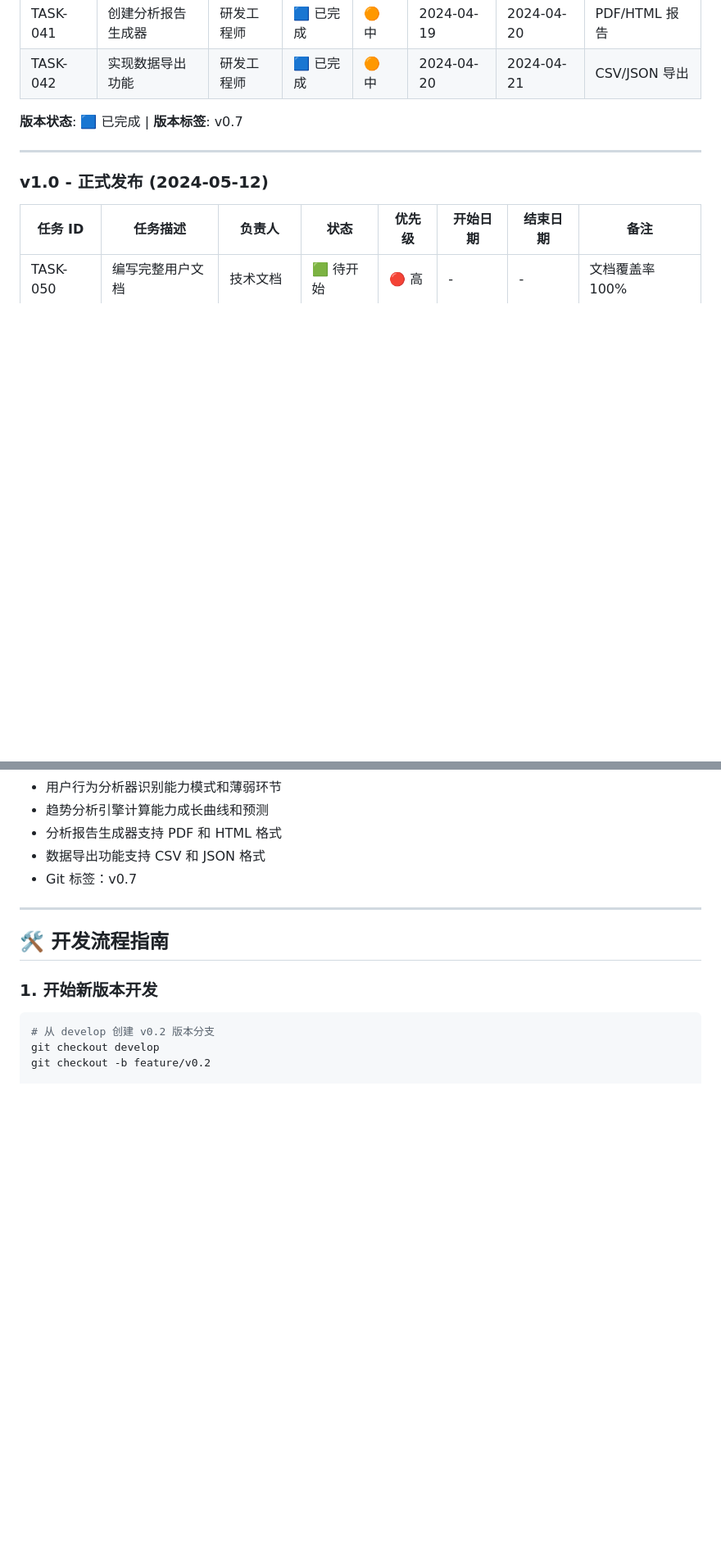
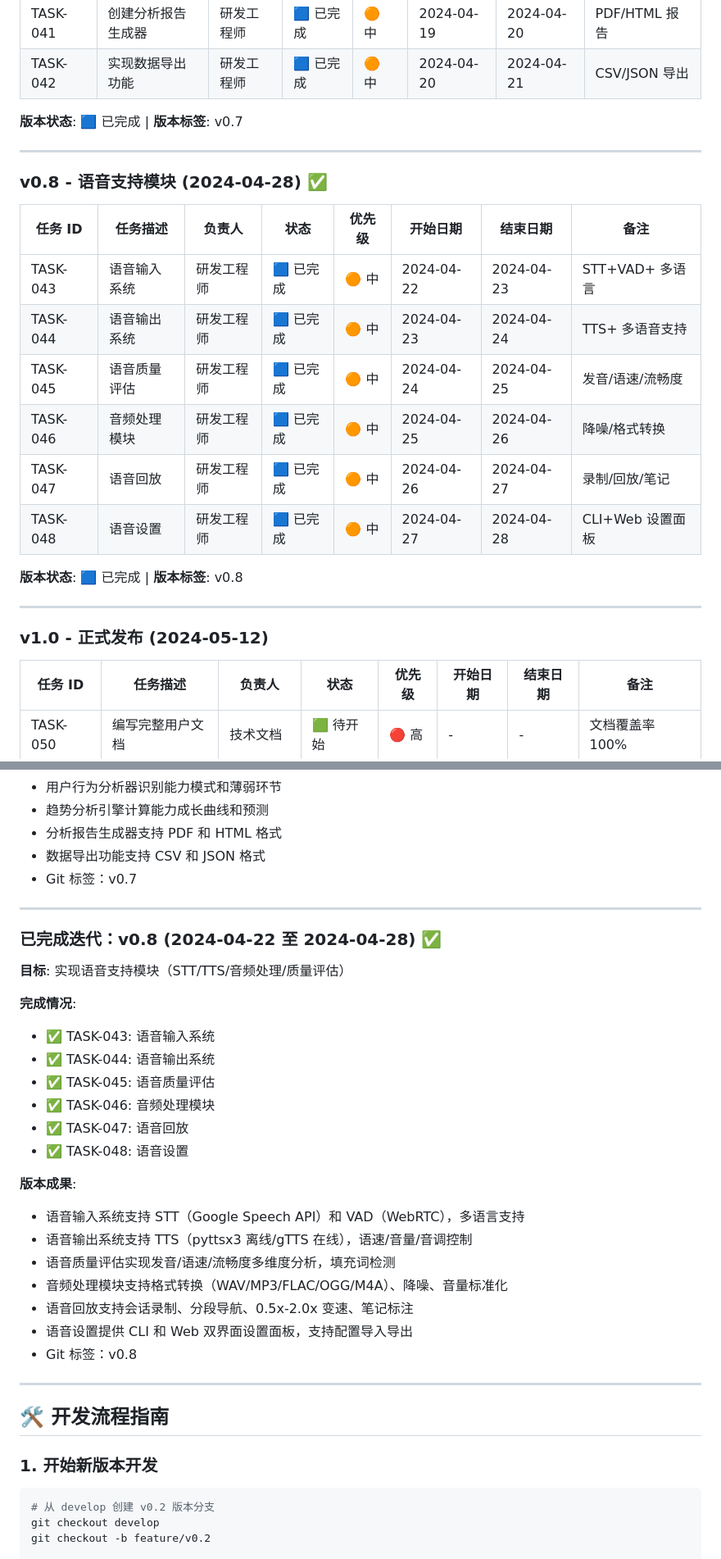
Before and after one commit to chenTerry/SpeakWise, a Markdown page: planning/TASK_STATUS.md, 2 parts joined by grey strips. Shown at 82% size. GitHub-like rendering; blank space fills up the shorter version.

Commit message:
docs: 更新 v0.8 任务状态为已完成
- planning/TASK_STATUS.md: 标记 v0.8 任务完成
- 更新整体进度为 88.9% (48/54)

Signed-off-by: Developer

Co-authored-by: Qwen-Coder <qwen-coder@alibabacloud.com>

```diff
--- a/planning/TASK_STATUS.md
+++ b/planning/TASK_STATUS.md
@@ -123,6 +123,21 @@
 | TASK-042 | 实现数据导出功能 | 研发工程师 | 🟦 已完成 | 🟠 中 | 2024-04-20 | 2024-04-21 | CSV/JSON 导出 |
 
 **版本状态**: 🟦 已完成 | **版本标签**: v0.7
+
+---
+
+### v0.8 - 语音支持模块 (2024-04-28) ✅
+
+| 任务 ID | 任务描述 | 负责人 | 状态 | 优先级 | 开始日期 | 结束日期 | 备注 |
+|--------|----------|--------|------|---------|----------|----------|------|
+| TASK-043 | 语音输入系统 | 研发工程师 | 🟦 已完成 | 🟠 中 | 2024-04-22 | 2024-04-23 | STT+VAD+ 多语言 |
+| TASK-044 | 语音输出系统 | 研发工程师 | 🟦 已完成 | 🟠 中 | 2024-04-23 | 2024-04-24 | TTS+ 多语音支持 |
+| TASK-045 | 语音质量评估 | 研发工程师 | 🟦 已完成 | 🟠 中 | 2024-04-24 | 2024-04-25 | 发音/语速/流畅度 |
+| TASK-046 | 音频处理模块 | 研发工程师 | 🟦 已完成 | 🟠 中 | 2024-04-25 | 2024-04-26 | 降噪/格式转换 |
+| TASK-047 | 语音回放 | 研发工程师 | 🟦 已完成 | 🟠 中 | 2024-04-26 | 2024-04-27 | 录制/回放/笔记 |
+| TASK-048 | 语音设置 | 研发工程师 | 🟦 已完成 | 🟠 中 | 2024-04-27 | 2024-04-28 | CLI+Web 设置面板 |
+
+**版本状态**: 🟦 已完成 | **版本标签**: v0.8
 
 ---
 
@@ -288,6 +303,29 @@
 
 ---
 
+### 已完成迭代：v0.8 (2024-04-22 至 2024-04-28) ✅
+
+**目标**: 实现语音支持模块（STT/TTS/音频处理/质量评估）
+
+**完成情况**:
+- ✅ TASK-043: 语音输入系统
+- ✅ TASK-044: 语音输出系统
+- ✅ TASK-045: 语音质量评估
+- ✅ TASK-046: 音频处理模块
+- ✅ TASK-047: 语音回放
+- ✅ TASK-048: 语音设置
+
+**版本成果**:
+- 语音输入系统支持 STT（Google Speech API）和 VAD（WebRTC），多语言支持
+- 语音输出系统支持 TTS（pyttsx3 离线/gTTS 在线），语速/音量/音调控制
+- 语音质量评估实现发音/语速/流畅度多维度分析，填充词检测
+- 音频处理模块支持格式转换（WAV/MP3/FLAC/OGG/M4A）、降噪、音量标准化
+- 语音回放支持会话录制、分段导航、0.5x-2.0x 变速、笔记标注
+- 语音设置提供 CLI 和 Web 双界面设置面板，支持配置导入导出
+- Git 标签：v0.8
+
+---
+
 ## 🛠️ 开发流程指南
 
 ### 1. 开始新版本开发
```
Also changed, not shown: other parts of planning/TASK_STATUS.md (+8 -4 lines).
